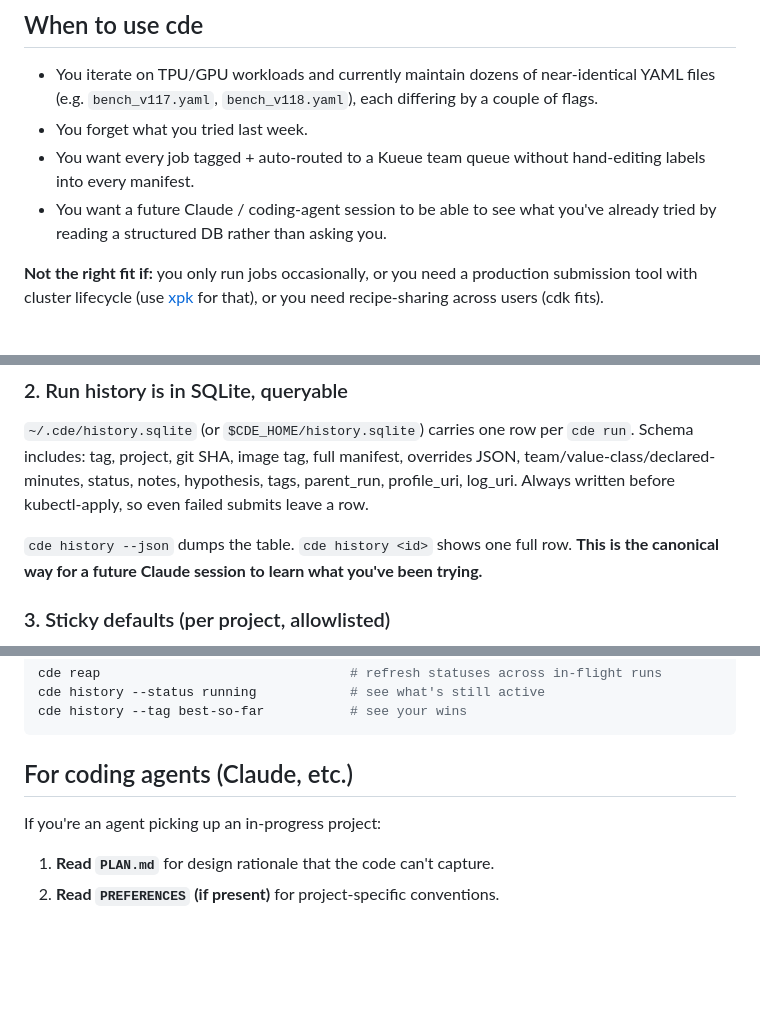
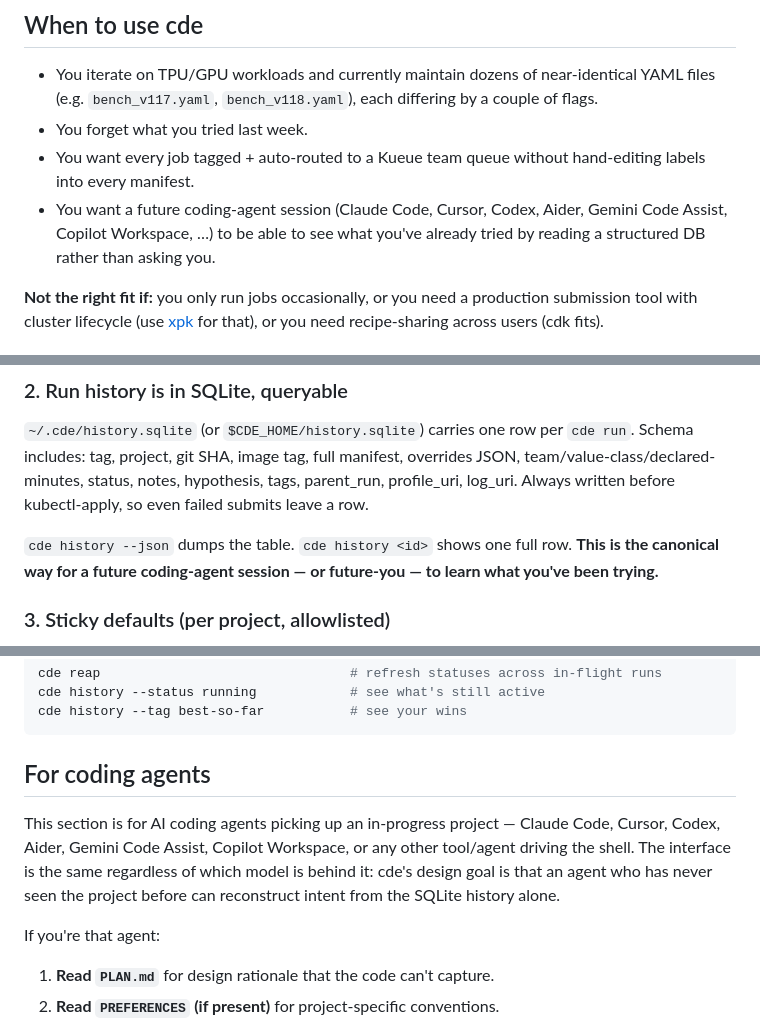
Before and after one commit to ultrons/cde, a Markdown page: README.md, 3 parts joined by grey strips. Drawn GitHub-style; blank space fills up the shorter version.

````diff
--- a/README.md
+++ b/README.md
@@ -22,8 +22,10 @@ cde compare v001 v002               # what changed between two runs
 - You forget what you tried last week.
 - You want every job tagged + auto-routed to a Kueue team queue without
   hand-editing labels into every manifest.
-- You want a future Claude / coding-agent session to be able to see what
-  you've already tried by reading a structured DB rather than asking you.
+- You want a future coding-agent session (Claude Code, Cursor, Codex,
+  Aider, Gemini Code Assist, Copilot Workspace, …) to be able to see
+  what you've already tried by reading a structured DB rather than
+  asking you.
 
 **Not the right fit if:** you only run jobs occasionally, or you need a
 production submission tool with cluster lifecycle (use
@@ -125,8 +127,8 @@ notes, hypothesis, tags, parent_run, profile_uri, log_uri. Always
 written before kubectl-apply, so even failed submits leave a row.
 
 `cde history --json` dumps the table. `cde history <id>` shows one full
-row. **This is the canonical way for a future Claude session to learn
-what you've been trying.**
+row. **This is the canonical way for a future coding-agent session — or
+future-you — to learn what you've been trying.**
 
 ### 3. Sticky defaults (per project, allowlisted)
 
@@ -208,9 +210,16 @@ cde history --status running            # see what's still active
 cde history --tag best-so-far           # see your wins
 ```
 
-## For coding agents (Claude, etc.)
+## For coding agents
 
-If you're an agent picking up an in-progress project:
+This section is for AI coding agents picking up an in-progress project —
+Claude Code, Cursor, Codex, Aider, Gemini Code Assist, Copilot Workspace,
+or any other tool/agent driving the shell. The interface is the same
+regardless of which model is behind it: cde's design goal is that an
+agent who has never seen the project before can reconstruct intent from
+the SQLite history alone.
+
+If you're that agent:
 
 1. **Read `PLAN.md`** for design rationale that the code can't capture.
 2. **Read `PREFERENCES` (if present)** for project-specific conventions.
````
Also changed, not shown: PLAN.md (+15 -11 lines).
